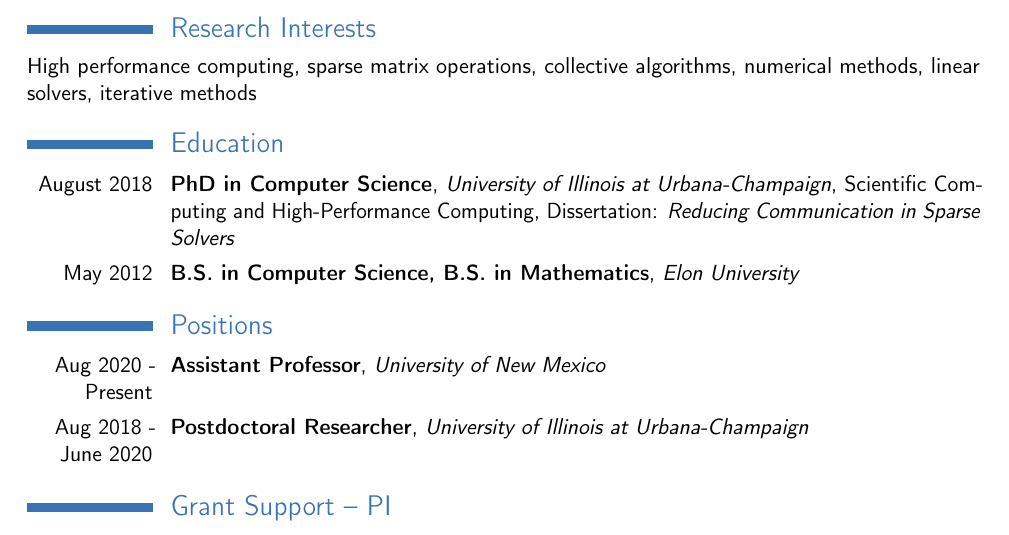
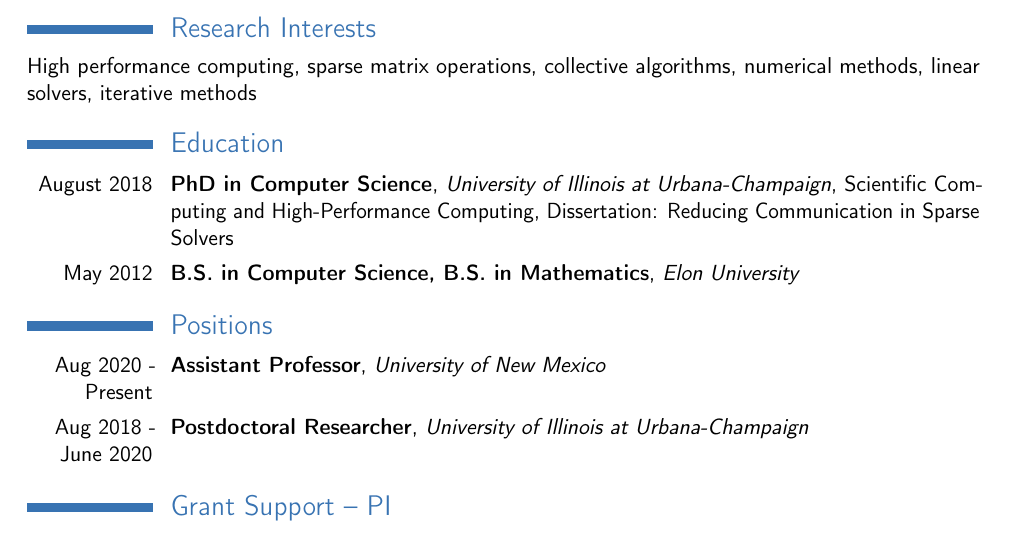
Before and after one commit to bienz2/cv_tex, a LaTeX CV (files/cv.tex): part of page 1 of 6, cut so that both start at the same text. Compiled offline with pdfLaTeX.

Commit message:
Updates from Overleaf

```diff
--- a/files/cv.tex
+++ b/files/cv.tex
@@ -30,7 +30,7 @@
 High performance computing, sparse matrix operations, collective algorithms, numerical methods, linear solvers, iterative methods
 
 \section{Education}
-\cventry{August 2018}{PhD in Computer Science}{University of Illinois at Urbana-Champaign}{Scientific Computing and High-Performance Computing}{Dissertation: \emph{Reducing Communication in Sparse Solvers}}{}{}
+\cventry{August 2018}{PhD in Computer Science}{University of Illinois at Urbana-Champaign}{Scientific Computing and High-Performance Computing}{Dissertation: \href{https://core.ac.uk/download/pdf/161953686.pdf}{Reducing Communication in Sparse Solvers}}{}{}
 
 \cventry{May 2012}{B.S. in Computer Science, B.S. in Mathematics}{Elon University}{}{}{}
 
```
